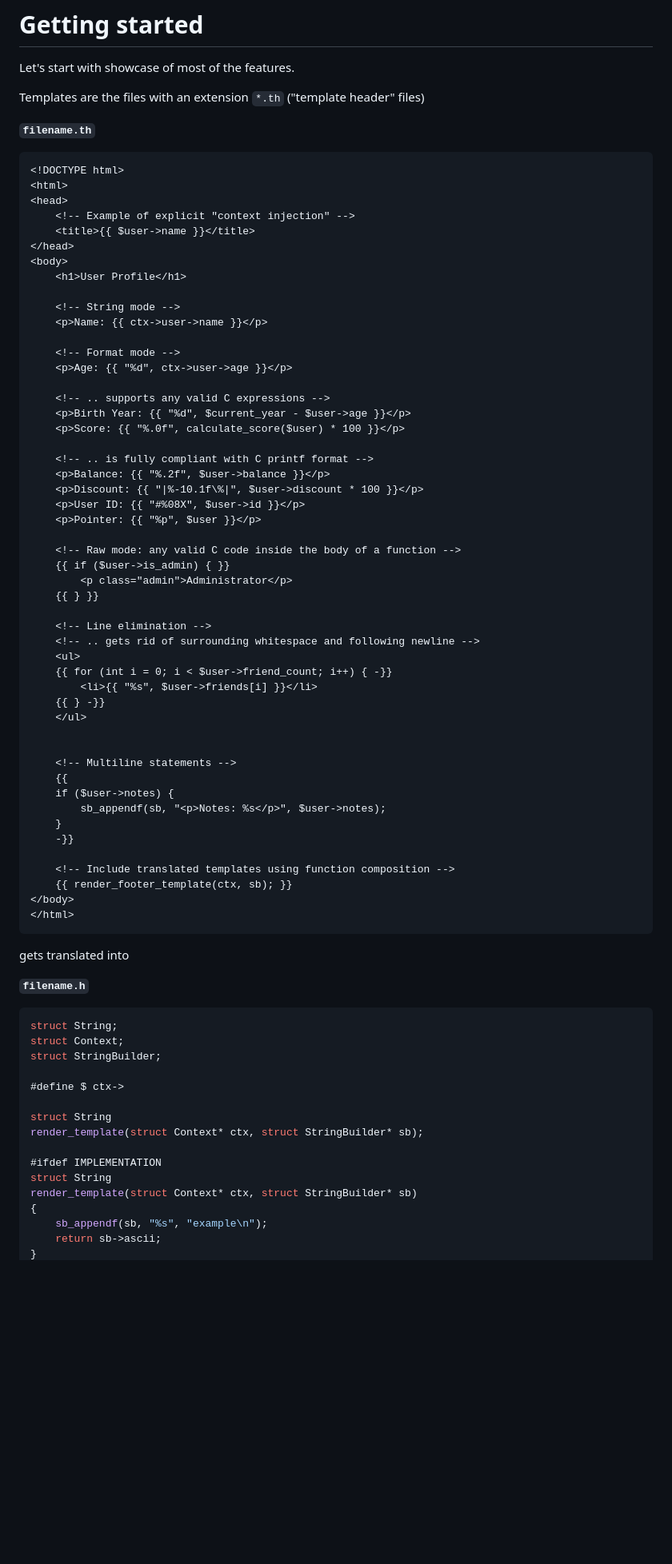
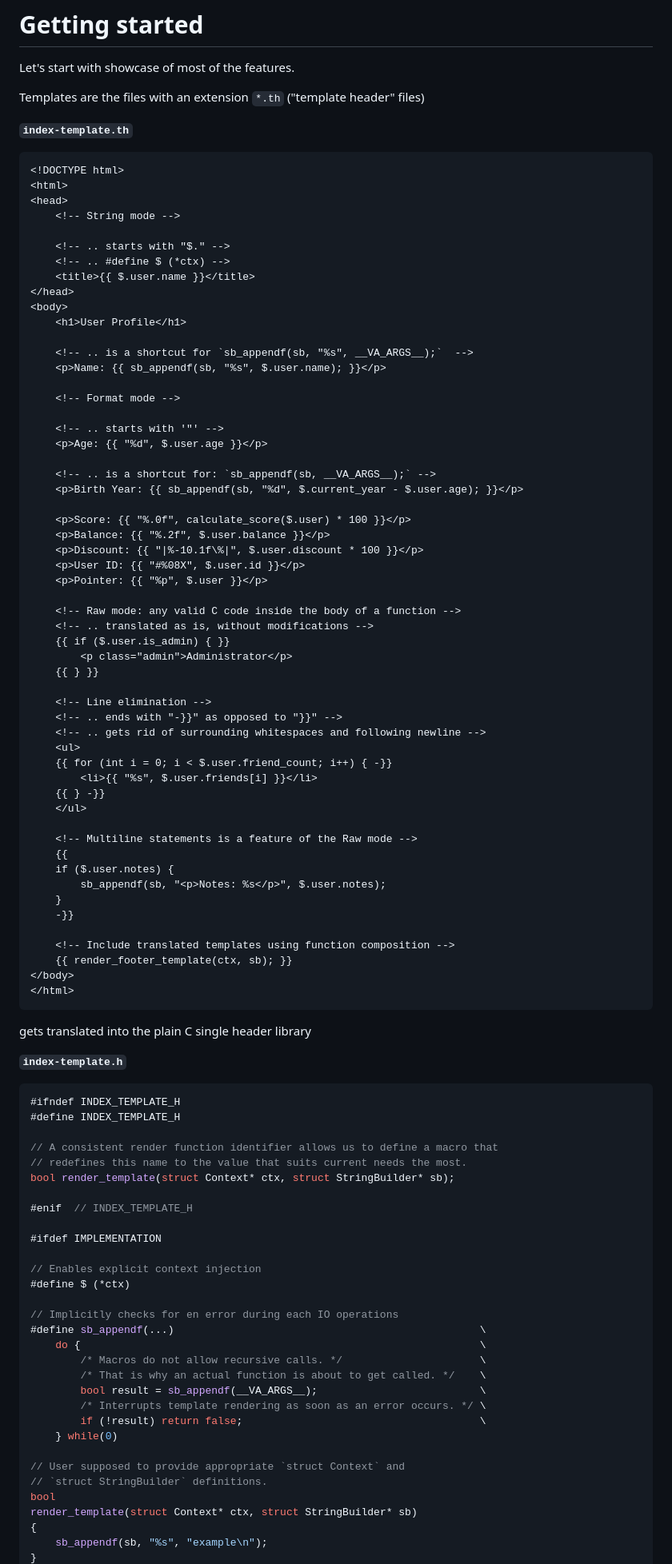
Before and after one commit to oduortoni/c-http-server, a Markdown page: docs/template-system-specification.md, the part around one of its changes. Shown at 80% size. Rendered like a GitHub page; blank space fills up the shorter version.

Commit message:
Corrects string and format modes

````diff
--- a/docs/template-system-specification.md
+++ b/docs/template-system-specification.md
@@ -4,51 +4,56 @@ Let's start with showcase of most of the features.
 
 Templates are the files with an extension `*.th` ("template header" files)
 
-**`filename.th`**
+**`index-template.th`**
 ```html
 <!DOCTYPE html>
 <html>
 <head>
-    <!-- Example of explicit "context injection" -->
-    <title>{{ $user->name }}</title>
+    <!-- String mode -->
+
+    <!-- .. starts with "$." -->
+    <!-- .. #define $ (*ctx) -->
+    <title>{{ $.user.name }}</title>
 </head>
 <body>
     <h1>User Profile</h1>
 
-    <!-- String mode -->
-    <p>Name: {{ ctx->user->name }}</p>
+    <!-- .. is a shortcut for `sb_appendf(sb, "%s", __VA_ARGS__);`  -->
+    <p>Name: {{ sb_appendf(sb, "%s", $.user.name); }}</p>
 
     <!-- Format mode -->
-    <p>Age: {{ "%d", ctx->user->age }}</p>
 
-    <!-- .. supports any valid C expressions -->
-    <p>Birth Year: {{ "%d", $current_year - $user->age }}</p>
-    <p>Score: {{ "%.0f", calculate_score($user) * 100 }}</p>
+    <!-- .. starts with '"' -->
+    <p>Age: {{ "%d", $.user.age }}</p>
 
-    <!-- .. is fully compliant with C printf format -->
-    <p>Balance: {{ "%.2f", $user->balance }}</p>
-    <p>Discount: {{ "|%-10.1f\%|", $user->discount * 100 }}</p>
-    <p>User ID: {{ "#%08X", $user->id }}</p>
-    <p>Pointer: {{ "%p", $user }}</p>
+    <!-- .. is a shortcut for: `sb_appendf(sb, __VA_ARGS__);` -->
+    <p>Birth Year: {{ sb_appendf(sb, "%d", $.current_year - $.user.age); }}</p>
+
+    <p>Score: {{ "%.0f", calculate_score($.user) * 100 }}</p>
+    <p>Balance: {{ "%.2f", $.user.balance }}</p>
+    <p>Discount: {{ "|%-10.1f\%|", $.user.discount * 100 }}</p>
+    <p>User ID: {{ "#%08X", $.user.id }}</p>
+    <p>Pointer: {{ "%p", $.user }}</p>
 
     <!-- Raw mode: any valid C code inside the body of a function -->
-    {{ if ($user->is_admin) { }}
+    <!-- .. translated as is, without modifications -->
+    {{ if ($.user.is_admin) { }}
         <p class="admin">Administrator</p>
     {{ } }}
 
     <!-- Line elimination -->
-    <!-- .. gets rid of surrounding whitespace and following newline -->
+    <!-- .. ends with "-}}" as opposed to "}}" -->
+    <!-- .. gets rid of surrounding whitespaces and following newline -->
     <ul>
-    {{ for (int i = 0; i < $user->friend_count; i++) { -}}
-        <li>{{ "%s", $user->friends[i] }}</li>
+    {{ for (int i = 0; i < $.user.friend_count; i++) { -}}
+        <li>{{ "%s", $.user.friends[i] }}</li>
     {{ } -}}
     </ul>
 
-
-    <!-- Multiline statements -->
+    <!-- Multiline statements is a feature of the Raw mode -->
     {{
-    if ($user->notes) {
-        sb_appendf(sb, "<p>Notes: %s</p>", $user->notes);
+    if ($.user.notes) {
+        sb_appendf(sb, "<p>Notes: %s</p>", $.user.notes);
     }
     -}}
 
@@ -58,23 +63,38 @@ Templates are the files with an extension `*.th` ("template header" files)
 </html>
 ```
 
-gets translated into
+gets translated into the plain C single header library
 
-**`filename.h`**
+**`index-template.h`**
 ```c
-struct String;
-struct Context;
-struct StringBuilder;
+#ifndef INDEX_TEMPLATE_H
+#define INDEX_TEMPLATE_H
 
-#define $ ctx->
+// A consistent render function identifier allows us to define a macro that
+// redefines this name to the value that suits current needs the most.
+bool render_template(struct Context* ctx, struct StringBuilder* sb);
 
-struct String
-render_template(struct Context* ctx, struct StringBuilder* sb);
+#enif  // INDEX_TEMPLATE_H
 
 #ifdef IMPLEMENTATION
-struct String
+
+// Enables explicit context injection
+#define $ (*ctx)
+
+// Implicitly checks for en error during each IO operations
+#define sb_appendf(...)                                                 \
+    do {                                                                \
+        /* Macros do not allow recursive calls. */                      \
+        /* That is why an actual function is about to get called. */    \
+        bool result = sb_appendf(__VA_ARGS__);                          \
+        /* Interrupts template rendering as soon as an error occurs. */ \
+        if (!result) return false;                                      \
+    } while(0)
+
+// User supposed to provide appropriate `struct Context` and
+// `struct StringBuilder` definitions.
+bool
 render_template(struct Context* ctx, struct StringBuilder* sb)
 {
     sb_appendf(sb, "%s", "example\n");
-    return sb->ascii;
 }
````
Also changed, not shown: other parts of docs/template-system-specification.md (+10 -3 lines).
